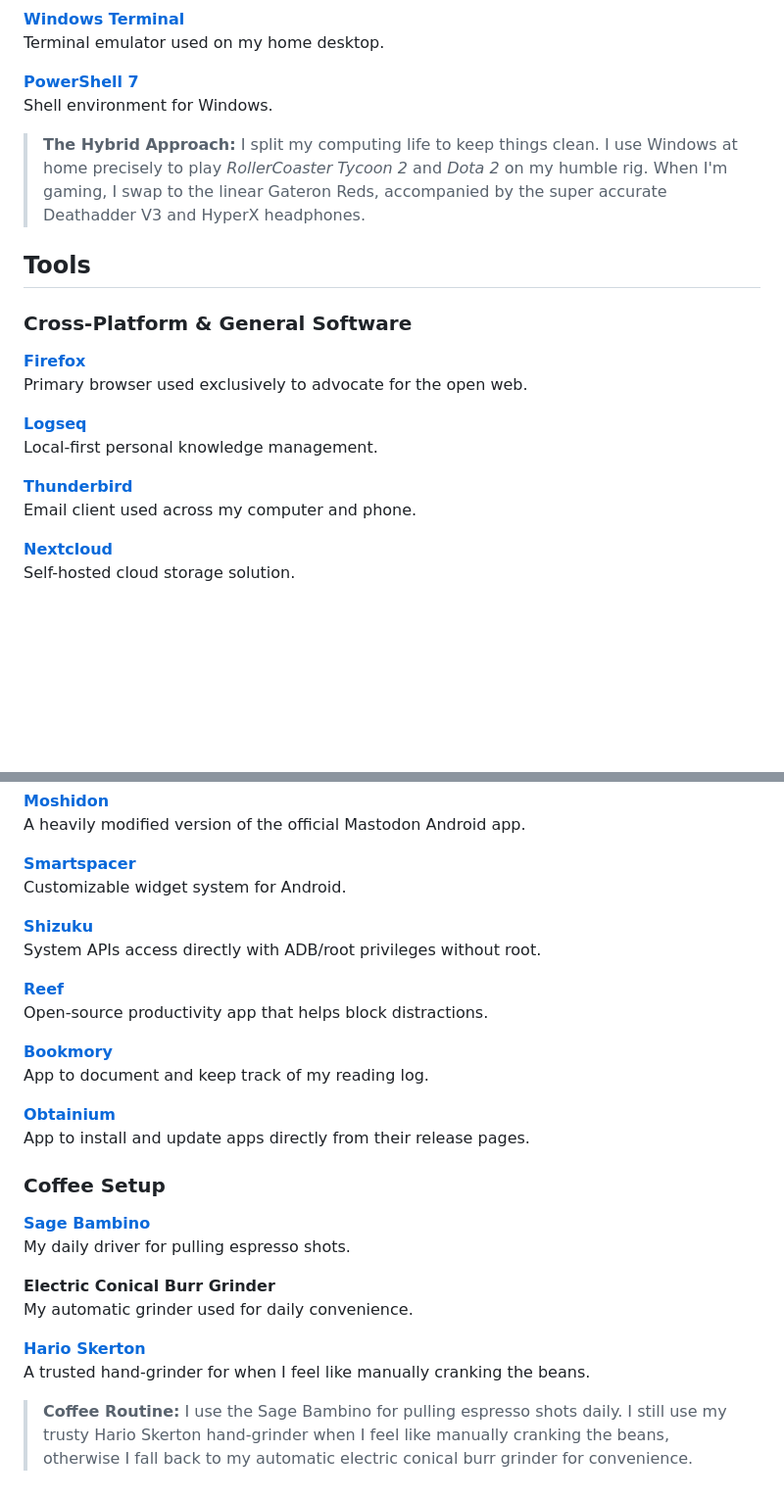
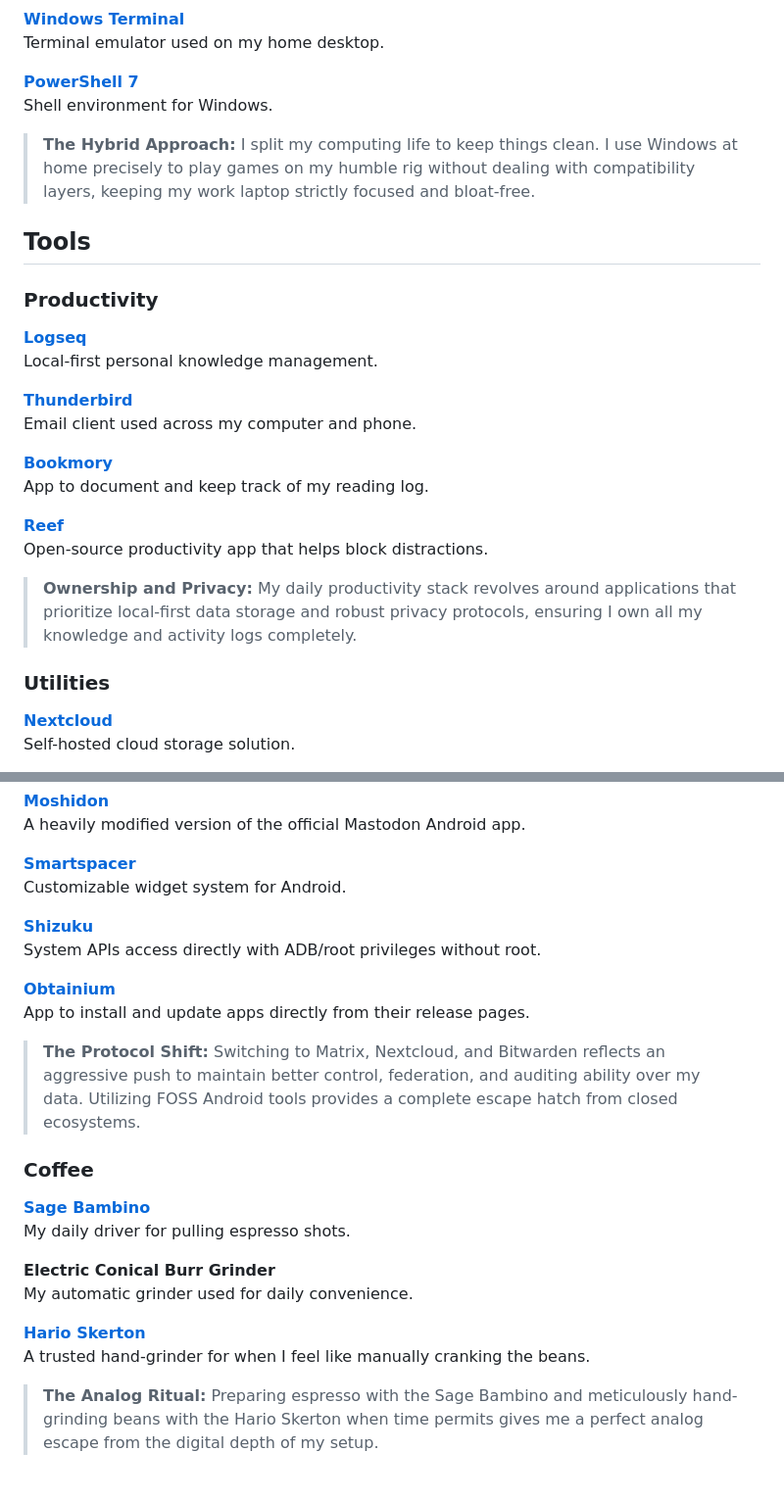
Before and after one commit to ryzokuken/ryzokuken.github.io, a Markdown page: src/uses.md, 2 parts joined by grey strips. Shown at 98% size. GitHub-like rendering; blank space fills up the shorter version.

```diff
--- a/src/uses.md
+++ b/src/uses.md
@@ -94,27 +116,15 @@ Make sure to check out [uses.tech](https://uses.tech) for a list of everyone's `
     <strong><a href="https://github.com/PowerShell/PowerShell">PowerShell 7</a></strong>
     <p>Shell environment for Windows.</p>
   </div>
-  <!-- <div class="card">
-    <strong><a href="https://en.wikipedia.org/wiki/RollerCoaster_Tycoon_2">RollerCoaster Tycoon 2</a></strong>
-    <p>Classic theme park management game.</p>
-  </div>
-  <div class="card">
-    <strong><a href="https://www.dota2.com/">Dota 2</a></strong>
-    <p>Multiplayer online battle arena game.</p>
-  </div> -->
 </div>
 
-> **The Hybrid Approach:** I split my computing life to keep things clean. I use Windows at home precisely to play *RollerCoaster Tycoon 2* and *Dota 2* on my humble rig. When I'm gaming, I swap to the linear Gateron Reds, accompanied by the super accurate Deathadder V3 and HyperX headphones.
+> **The Hybrid Approach:** I split my computing life to keep things clean. I use Windows at home precisely to play games on my humble rig without dealing with compatibility layers, keeping my work laptop strictly focused and bloat-free.
 
 ## Tools
 
-### Cross-Platform & General Software
+### Productivity
 
 <div class="card-grid">
-  <div class="card">
-    <strong><a href="https://www.mozilla.org/en-US/firefox/new/">Firefox</a></strong>
-    <p>Primary browser used exclusively to advocate for the open web.</p>
-  </div>
   <div class="card">
     <strong><a href="https://logseq.com/">Logseq</a></strong>
     <p>Local-first personal knowledge management.</p>
@@ -123,3 +133,17 @@ Make sure to check out [uses.tech](https://uses.tech) for a list of everyone's `
     <strong><a href="https://www.thunderbird.net/">Thunderbird</a></strong>
     <p>Email client used across my computer and phone.</p>
   </div>
+  <div class="card">
+    <strong><a href="https://play.google.com/store/apps/details?id=net.tonysoft.bookmory">Bookmory</a></strong>
+    <p>App to document and keep track of my reading log.</p>
+  </div>
+  <div class="card">
+    <strong><a href="https://github.com/aload0/Reef">Reef</a></strong>
+    <p>Open-source productivity app that helps block distractions.</p>
+  </div>
+</div>
+
+> **Ownership and Privacy:** My daily productivity stack revolves around applications that prioritize local-first data storage and robust privacy protocols, ensuring I own all my knowledge and activity logs completely.
+
+### Utilities
+
@@ -187,20 +205,14 @@ Make sure to check out [uses.tech](https://uses.tech) for a list of everyone's `
     <p>System APIs access directly with ADB/root privileges without root.</p>
   </div>
   <div class="card">
-    <strong><a href="https://github.com/aload0/Reef">Reef</a></strong>
-    <p>Open-source productivity app that helps block distractions.</p>
-  </div>
-  <div class="card">
-    <strong><a href="https://play.google.com/store/apps/details?id=net.tonysoft.bookmory">Bookmory</a></strong>
-    <p>App to document and keep track of my reading log.</p>
-  </div>
-  <div class="card">
     <strong><a href="https://github.com/ImranR98/Obtainium">Obtainium</a></strong>
     <p>App to install and update apps directly from their release pages.</p>
   </div>
 </div>
 
-### Coffee Setup
+> **The Protocol Shift:** Switching to Matrix, Nextcloud, and Bitwarden reflects an aggressive push to maintain better control, federation, and auditing ability over my data. Utilizing FOSS Android tools provides a complete escape hatch from closed ecosystems.
+
+### Coffee
 
 <div class="card-grid">
   <div class="card">
@@ -217,4 +229,4 @@ Make sure to check out [uses.tech](https://uses.tech) for a list of everyone's `
   </div>
 </div>
 
-> **Coffee Routine:** I use the Sage Bambino for pulling espresso shots daily. I still use my trusty Hario Skerton hand-grinder when I feel like manually cranking the beans, otherwise I fall back to my automatic electric conical burr grinder for convenience.
+> **The Analog Ritual:** Preparing espresso with the Sage Bambino and meticulously hand-grinding beans with the Hario Skerton when time permits gives me a perfect analog escape from the digital depth of my setup.
```
Also changed, not shown: other parts of src/uses.md (+49 -33 lines).
